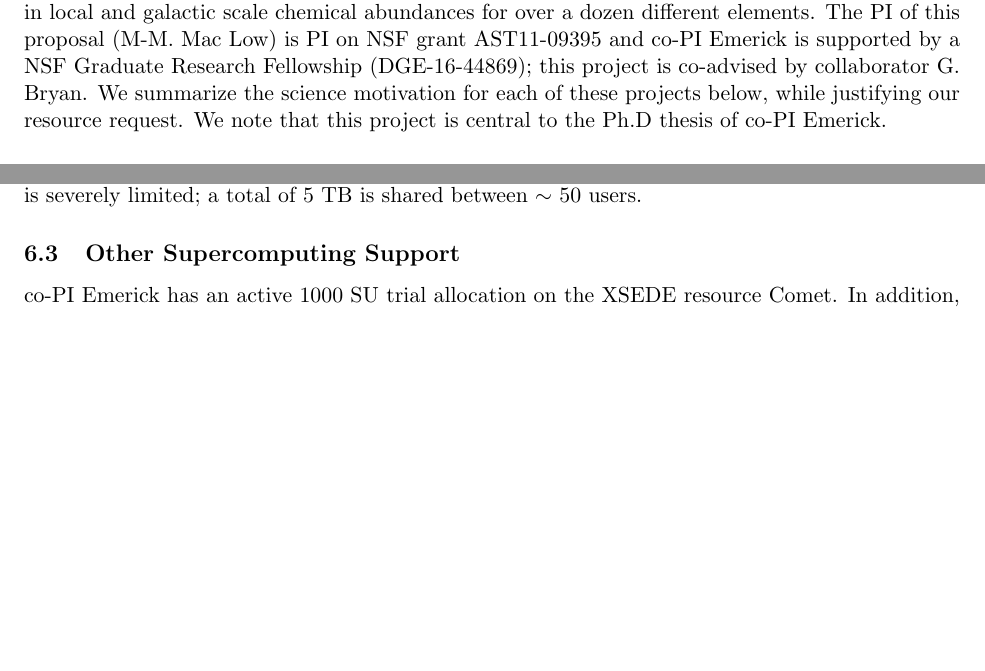
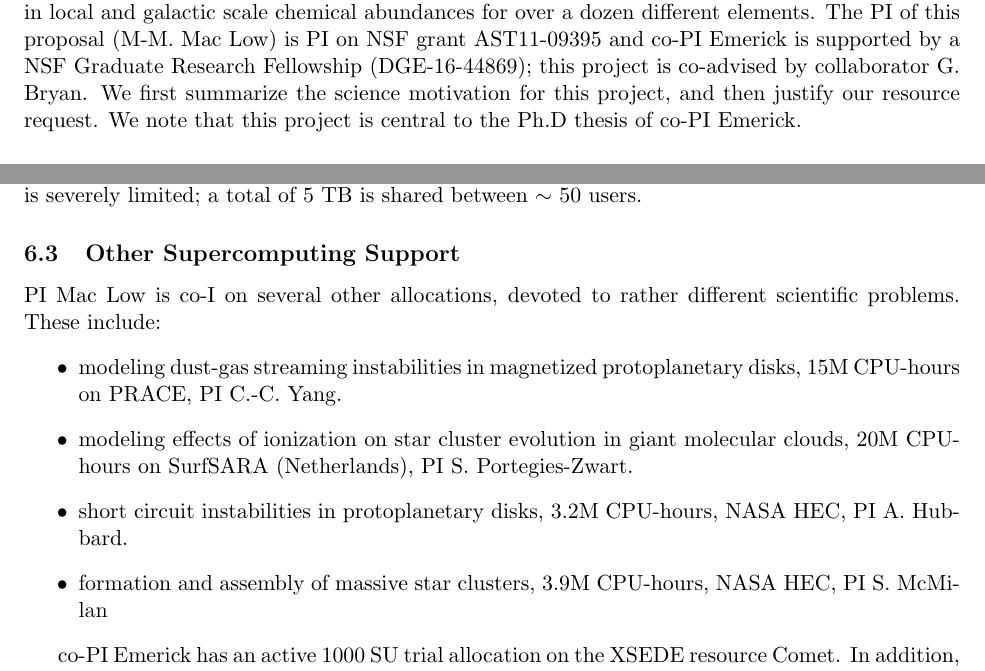
Before and after one commit to aemerick/xsede_proposal, a LaTeX document (main.tex): two parts of pages 1 and 10 of 17, joined at a grey line, cut so that both start at the same text, the shorter picture padded with empty space. Compiled offline with pdfLaTeX.

Commit message:
updated Other supercomputing support

```diff
--- a/main.tex
+++ b/main.tex
@@ -49,7 +49,7 @@
 \maketitle
 
 \section{Introduction}
-This renewal proposal describes our proposed research for the coming year. We focus on using a new, detailed model for stellar feedback physics to understand the dynamical and chemical evolution of low mass dwarf galaxies. This project is a novel endeavor in galaxy-scale simulations as our method uses particles to trace individual stars in our galaxy, rather than averaging whole stellar populations into a single particle. This allows us to follow the feedback physics of individual stars in unprecedented detail -- including realistic models for stellar winds, supernovae, diffusive stellar heating, and radiative transfer -- with parsec scale resolution. In addition, we use this new formalism to follow ejected elemental yields from individual stars, allowing us to trace stochastic variations in local and galactic scale chemical abundances for over a dozen different elements. The PI of this proposal (M-M. Mac Low) is PI on NSF grant AST11-09395 and co-PI Emerick is supported by a NSF Graduate Research Fellowship (DGE-16-44869); this project is co-advised by collaborator G. Bryan. We summarize the science motivation for each of these projects below, while justifying our resource request. We note that this project is central to the Ph.D thesis of co-PI Emerick.
+This renewal proposal describes our proposed research for the coming year. We focus on using a new, detailed model for stellar feedback physics to understand the dynamical and chemical evolution of low mass dwarf galaxies. This project is a novel endeavor in galaxy-scale simulations as our method uses particles to trace individual stars in our galaxy, rather than averaging whole stellar populations into a single particle. This allows us to follow the feedback physics of individual stars in unprecedented detail -- including realistic models for stellar winds, supernovae, diffusive stellar heating, and radiative transfer -- with parsec scale resolution. In addition, we use this new formalism to follow ejected elemental yields from individual stars, allowing us to trace stochastic variations in local and galactic scale chemical abundances for over a dozen different elements. The PI of this proposal (M-M. Mac Low) is PI on NSF grant AST11-09395 and co-PI Emerick is supported by a NSF Graduate Research Fellowship (DGE-16-44869); this project is co-advised by collaborator G. Bryan. We first summarize the science motivation for this project, and then justify our resource request. We note that this project is central to the Ph.D thesis of co-PI Emerick.
 
 \subsection{Star Formation, Feedback, and Chemodynamics of Galaxies}
 
@@ -226,8 +226,17 @@ Through the Department of Astronomy at Columbia University, co-PI Emerick has pa
 
 \subsection{Other Supercomputing Support}
 
+PI Mac Low is co-I on several other allocations, devoted to rather different scientific problems.  These include:
+\begin{itemize}
+\item modeling dust-gas streaming instabilities in magnetized protoplanetary disks, 15M CPU-hours on PRACE, PI C.-C. Yang.
+\item modeling effects of ionization on star cluster evolution in giant molecular clouds, 20M CPU-hours on SurfSARA (Netherlands), PI S. Portegies-Zwart.
+\item short circuit instabilities in protoplanetary disks, 3.2M CPU-hours, NASA HEC, PI A. Hubbard.
+\item formation and assembly of massive star clusters, 3.9M CPU-hours, NASA HEC, PI S. McMilan
+\end{itemize}
+
 co-PI Emerick has an active 1000 SU trial allocation on the XSEDE resource Comet. In addition, co-PI Emerick is registered as a user on XSEDE allocation TG-MCA06N030 ``The Formation and Evolution of X-ray Clusters, Galaxies, and the First Stars", whose PI is collaborator G. Bryan. However, this allocation is directed towards different scientific projects from that proposed here.
 % AE: I'm assuming that I need to mention the above about Greg's allocation?
+%mm transparency doesn't hurt IMHO.
 \clearpage
 \appendix
 
```
